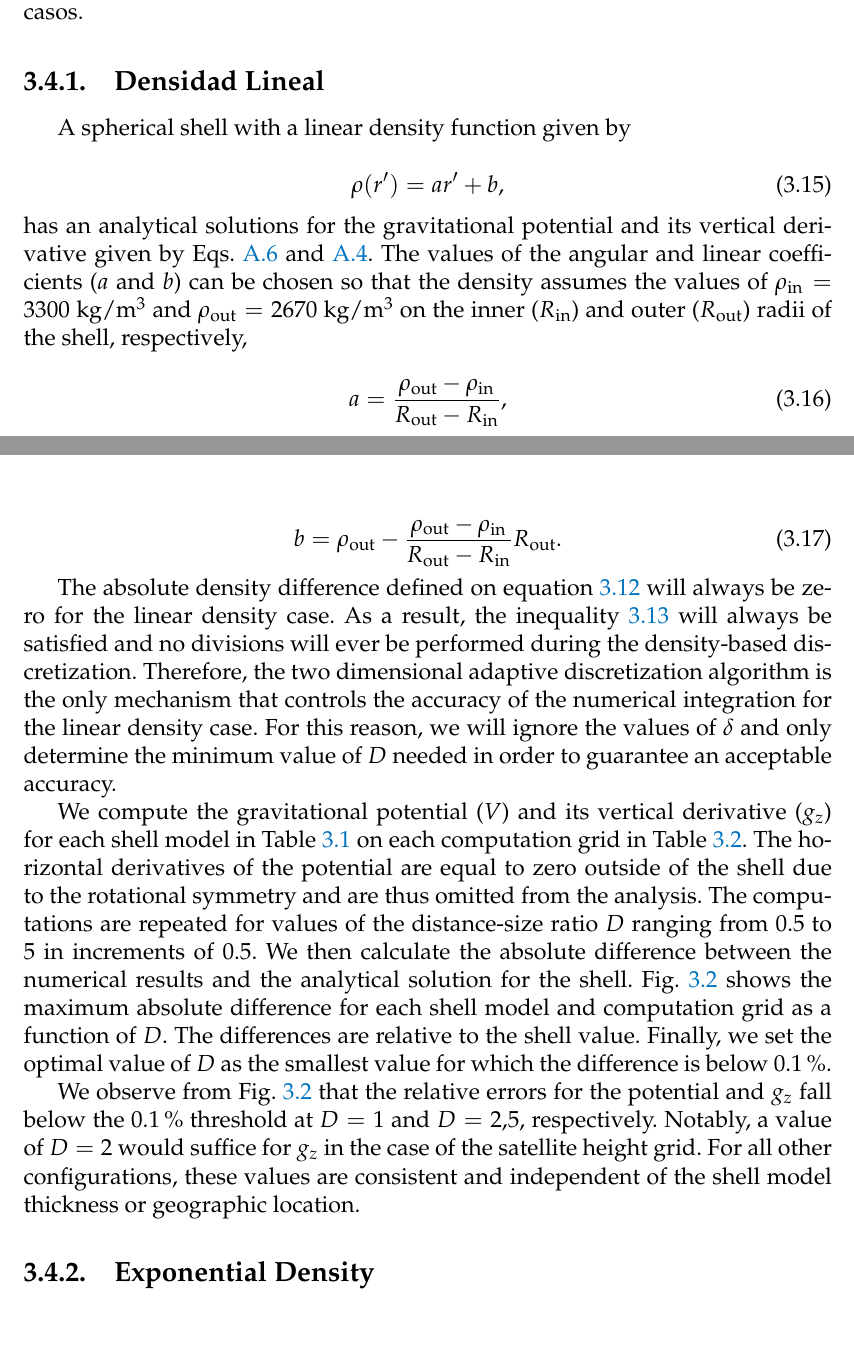
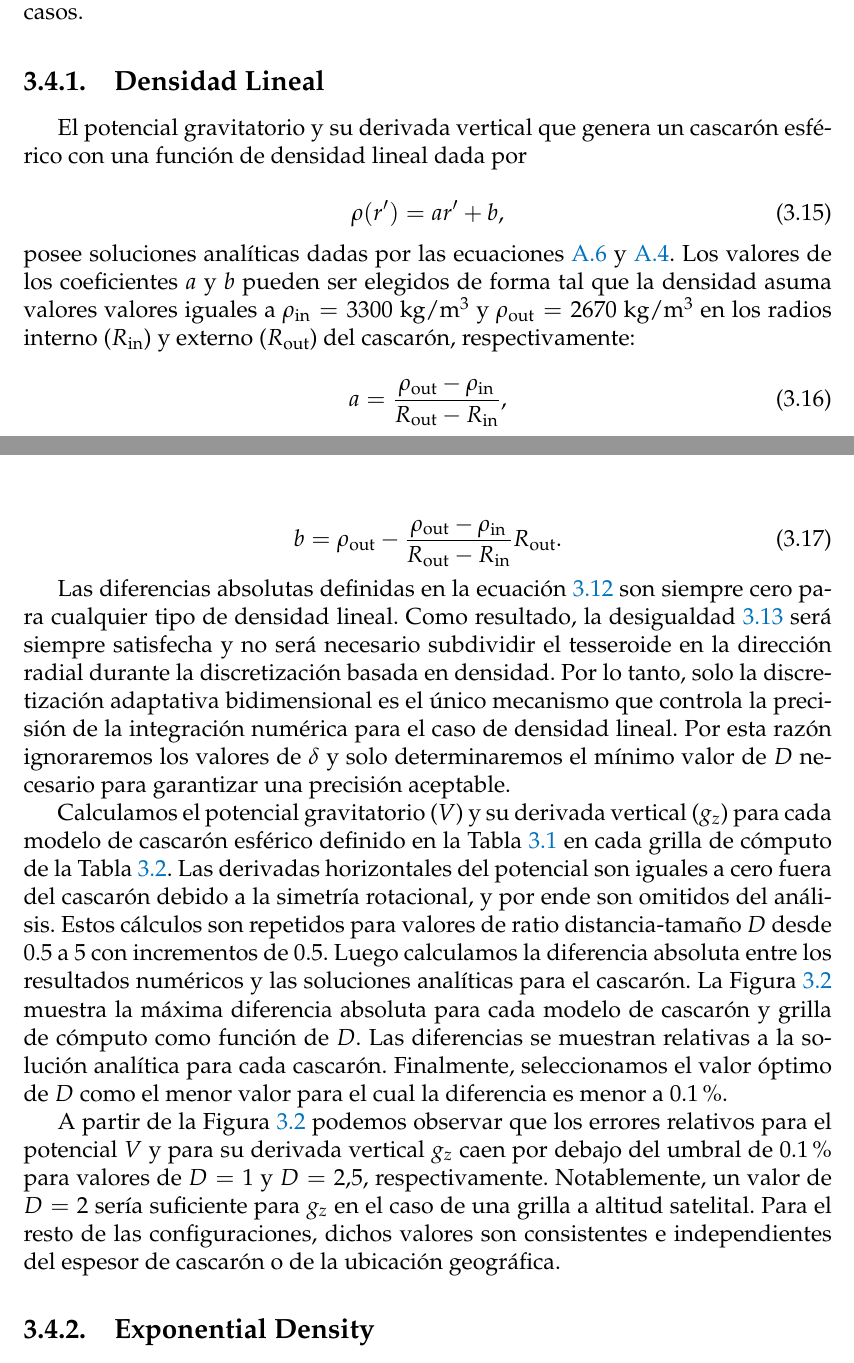
Before and after one commit to santisoler/phd-thesis, a LaTeX thesis (thesis/thesis.tex, which reads thesis/chapters/tesseroids-variable-density.tex): two parts of pages 47 and 49 of 81, joined at a grey line, cut so that both start at the same text, the shorter picture padded with empty space. Compiled offline with pdfLaTeX.

Commit message:
Translated linear density

```diff
--- a/thesis/chapters/tesseroids-variable-density.tex
+++ b/thesis/chapters/tesseroids-variable-density.tex
@@ -677,20 +677,20 @@ las soluciones analíticas del cascarón esférico en la mayoría de los casos.
 
 \subsection{Densidad Lineal}
 
-A spherical shell with a linear density function given by
+El potencial gravitatorio y su derivada vertical que genera un cascarón
+esférico con una función de densidad lineal dada por
 
 \begin{equation}
     \rho(r') = ar' + b,
     \label{eq:density-linear}
 \end{equation}
 
-\noindent
-has an analytical solutions for the gravitational potential and its vertical derivative
-given by Eqs.~\ref{eq:shell-pot-linear} and~\ref{eq:shell-gz}.
-The values of the angular and linear coefficients ($a$ and $b$)
-can be chosen so that the density assumes the values of $\rho_\text{in} = 3300$~kg/m$^3$
-and $\rho_\text{out} = 2670$~kg/m$^3$ on the inner ($R_\text{in}$) and outer
-($R_\text{out}$) radii of the shell, respectively,
+\noindent posee soluciones analíticas dadas por las
+ecuaciones~\ref{eq:shell-pot-linear} y~\ref{eq:shell-gz}. Los valores de los
+coeficientes $a$ y $b$ pueden ser elegidos de forma tal que la densidad asuma
+valores valores iguales a  $\rho_\text{in} = 3300$~kg/m$^3$ y
+$\rho_\text{out} = 2670$~kg/m$^3$ en los radios interno ($R_\text{in}$)
+y externo ($R_\text{out}$) del cascarón, respectivamente:
 
 \begin{equation}
     a = \frac{\rho_\text{out} - \rho_\text{in}}{R_\text{out} - R_\text{in}},
@@ -719,39 +719,43 @@ and $\rho_\text{out} = 2670$~kg/m$^3$ on the inner ($R_\text{in}$) and outer
     The horizontal dashed black line represents a target difference of 0.1\%.
 }
 \label{fig:D-linear}
-\end{figure*}
+\end{figure}
 
-The absolute density difference defined on equation~\ref{eq:density-abs-diff} will
-always be zero for the linear density case.
-As a result, the inequality~\ref{eq:delta-density} will always be satisfied and no
-divisions will ever be performed during the density-based discretization.
-Therefore, the two dimensional adaptive discretization algorithm is the
-only mechanism that controls the accuracy of the numerical integration for the linear
-density case.
-For this reason, we will ignore the values of $\delta$ and only determine the minimum
-value of $D$ needed in order to guarantee an acceptable accuracy.
+Las diferencias absolutas definidas en la ecuación~\ref{eq:density-abs-diff}
+son siempre cero para cualquier tipo de densidad lineal.
+Como resultado, la desigualdad~\ref{eq:delta-density} será siempre satisfecha
+y no será necesario subdividir el tesseroide en la dirección radial durante la
+discretización basada en densidad.
+Por lo tanto, solo la discretización adaptativa bidimensional es el único
+mecanismo que controla la precisión de la integración numérica para el caso de
+densidad lineal.
+Por esta razón ignoraremos los valores de $\delta$ y solo determinaremos el
+mínimo valor de $D$ necesario para garantizar una precisión aceptable.
 
-We compute the gravitational potential ($V$) and its vertical derivative ($g_z$) for
-each shell model in Table~\ref{tab:shell-models} on each computation grid in
-Table~\ref{tab:grids}.
-The horizontal derivatives of the potential are equal to zero outside of the shell due
-to the rotational symmetry and are thus omitted from the analysis.
-The computations are repeated for values of the distance-size ratio $D$ ranging from 0.5
-to 5 in increments of 0.5.
-We then calculate the absolute difference between the numerical results and the
-analytical solution for the shell.
-Fig.~\ref{fig:D-linear} shows the maximum absolute difference for each shell model and
-computation grid as a function of $D$.
-The differences are relative to the shell value.
-Finally, we set the optimal value of $D$ as the smallest value for which the difference
-is below 0.1\%.
+Calculamos el potencial gravitatorio ($V$) y su derivada vertical ($g_z$)
+para cada modelo de cascarón esférico definido en la
+Tabla~\ref{tab:shell-models} en cada grilla de cómputo de la
+Tabla~\ref{tab:grids}.
+Las derivadas horizontales del potencial son iguales a cero fuera del cascarón
+debido a la simetría rotacional, y por ende son omitidos del análisis.
+Estos cálculos son repetidos para valores de ratio distancia-tamaño $D$ desde
+0.5 a 5 con incrementos de 0.5.
+Luego calculamos la diferencia absoluta entre los resultados numéricos y las
+soluciones analíticas para el cascarón.
+La Figura~\ref{fig:D-linear} muestra la máxima diferencia absoluta para cada
+modelo de cascarón y grilla de cómputo como función de $D$.
+Las diferencias se muestran relativas a la solución analítica para cada
+cascarón.
+Finalmente, seleccionamos el valor óptimo de $D$ como el menor valor para el
+cual la diferencia es menor a 0.1\%.
 
-We observe from Fig.~\ref{fig:D-linear} that the relative errors for the potential and
-$g_z$ fall below the 0.1\% threshold at $D=1$ and $D=2.5$, respectively.
-Notably, a value of $D=2$ would suffice for $g_z$ in the case of the satellite height
-grid.
-For all other configurations, these values are consistent and independent of the shell
-model thickness or geographic location.
+A partir de la Figura~\ref{fig:D-linear} podemos observar que los errores
+relativos para el potencial $V$ y para su derivada vertical $g_z$ caen por
+debajo del umbral de 0.1\% para valores de $D=1$ y $D=2.5$, respectivamente.
+Notablemente, un valor de $D=2$ sería suficiente para $g_z$ en el caso de una
+grilla a altitud satelital.
+Para el resto de las configuraciones, dichos valores son consistentes
+e independientes del espesor de cascarón o de la ubicación geográfica.
 
 
 \subsection{Exponential Density}
```
Also changed, not shown: thesis/chapters/tesseroids-variable-density.tex (2 more changed lines).
